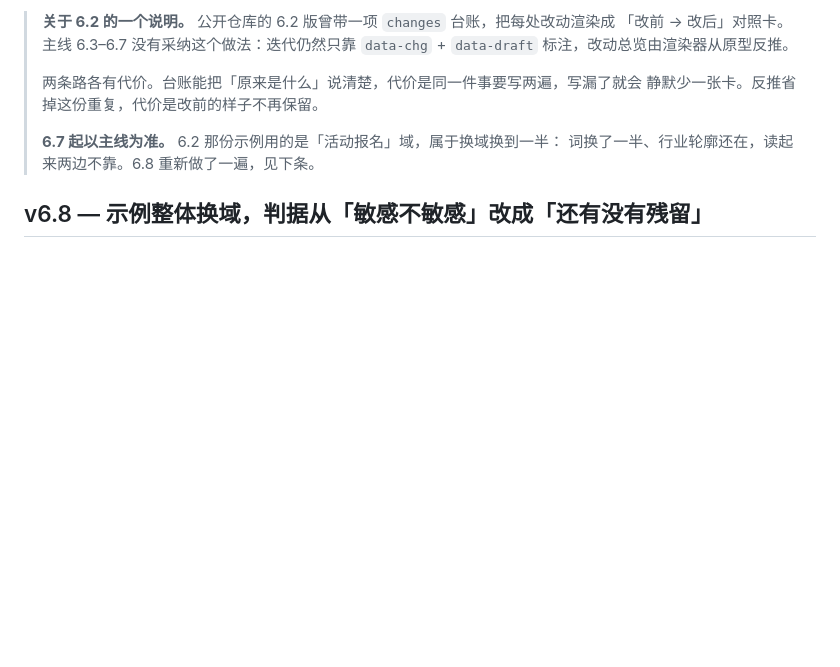
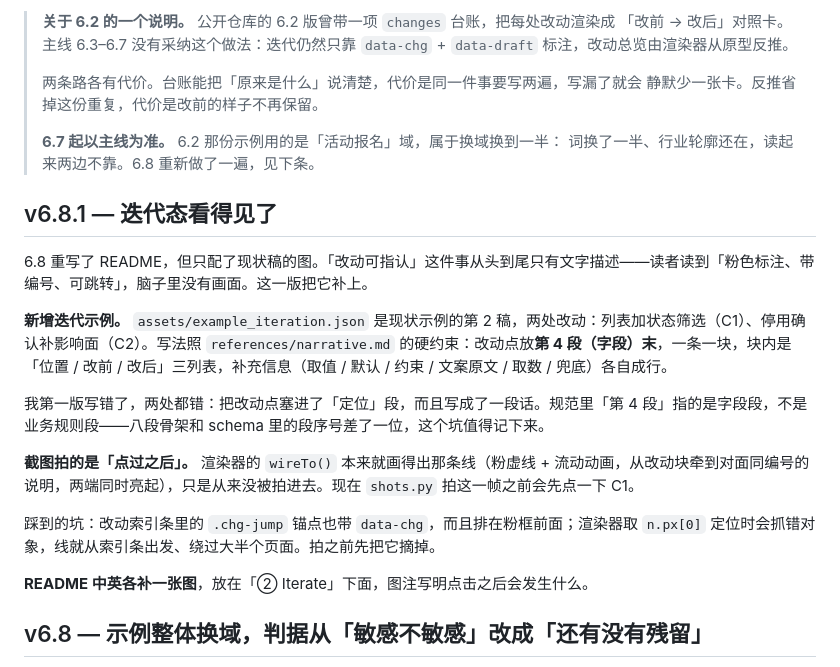
Before and after one commit to ronchizhang/system-to-prd, a Markdown page: CHANGELOG.md, the part around the change. Rendered like a GitHub page; blank space fills up the shorter version.

Commit message:
v6.8.1: the iteration state is now visible
6.8 rewrote the README but only shipped screenshots of the as-is draft, so
'every change is provable' stayed a claim in prose. This release puts a face
on it: a second-draft sample written to the narrative spec, and a screenshot
of what the document looks like after clicking a change mark.

- assets/example_iteration.json + docs/demo-iteration.html
- docs/shots/iteration.png shot after clicking C1 (red wire to the narrative)
- CHANGELOG v6.8.1; SKILL.md + README badge bumped

```diff
--- a/CHANGELOG.md
+++ b/CHANGELOG.md
@@ -11,6 +11,20 @@ Semantic versioning is not used here; versions track **structural** changes to t
 >
 > **6.7 起以主线为准。** 6.2 那份示例用的是「活动报名」域，属于换域换到一半：
 > 词换了一半、行业轮廓还在，读起来两边不靠。6.8 重新做了一遍，见下条。
+
+## v6.8.1 — 迭代态看得见了
+
+6.8 重写了 README，但只配了现状稿的图。「改动可指认」这件事从头到尾只有文字描述——读者读到「粉色标注、带编号、可跳转」，脑子里没有画面。这一版把它补上。
+
+**新增迭代示例。** `assets/example_iteration.json` 是现状示例的第 2 稿，两处改动：列表加状态筛选（C1）、停用确认补影响面（C2）。写法照 `references/narrative.md` 的硬约束：改动点放**第 4 段（字段）末**，一条一块，块内是「位置 / 改前 / 改后」三列表，补充信息（取值 / 默认 / 约束 / 文案原文 / 取数 / 兜底）各自成行。
+
+我第一版写错了，两处都错：把改动点塞进了「定位」段，而且写成了一段话。规范里「第 4 段」指的是字段段，不是业务规则段——八段骨架和 schema 里的段序号差了一位，这个坑值得记下来。
+
+**截图拍的是「点过之后」。** 渲染器的 `wireTo()` 本来就画得出那条线（粉虚线 + 流动动画，从改动块牵到对面同编号的说明，两端同时亮起），只是从来没被拍进去。现在 `shots.py` 拍这一帧之前会先点一下 C1。
+
+踩到的坑：改动索引条里的 `.chg-jump` 锚点也带 `data-chg`，而且排在粉框前面；渲染器取 `n.px[0]` 定位时会抓错对象，线就从索引条出发、绕过大半个页面。拍之前先把它摘掉。
+
+**README 中英各补一张图**，放在「② Iterate」下面，图注写明点击之后会发生什么。
 
 ## v6.8 — 示例整体换域，判据从「敏感不敏感」改成「还有没有残留」
 
```
Also changed, not shown: README.md (+1 -1 lines), SKILL.md (+1 -1 lines), docs/shots/iteration.png.
